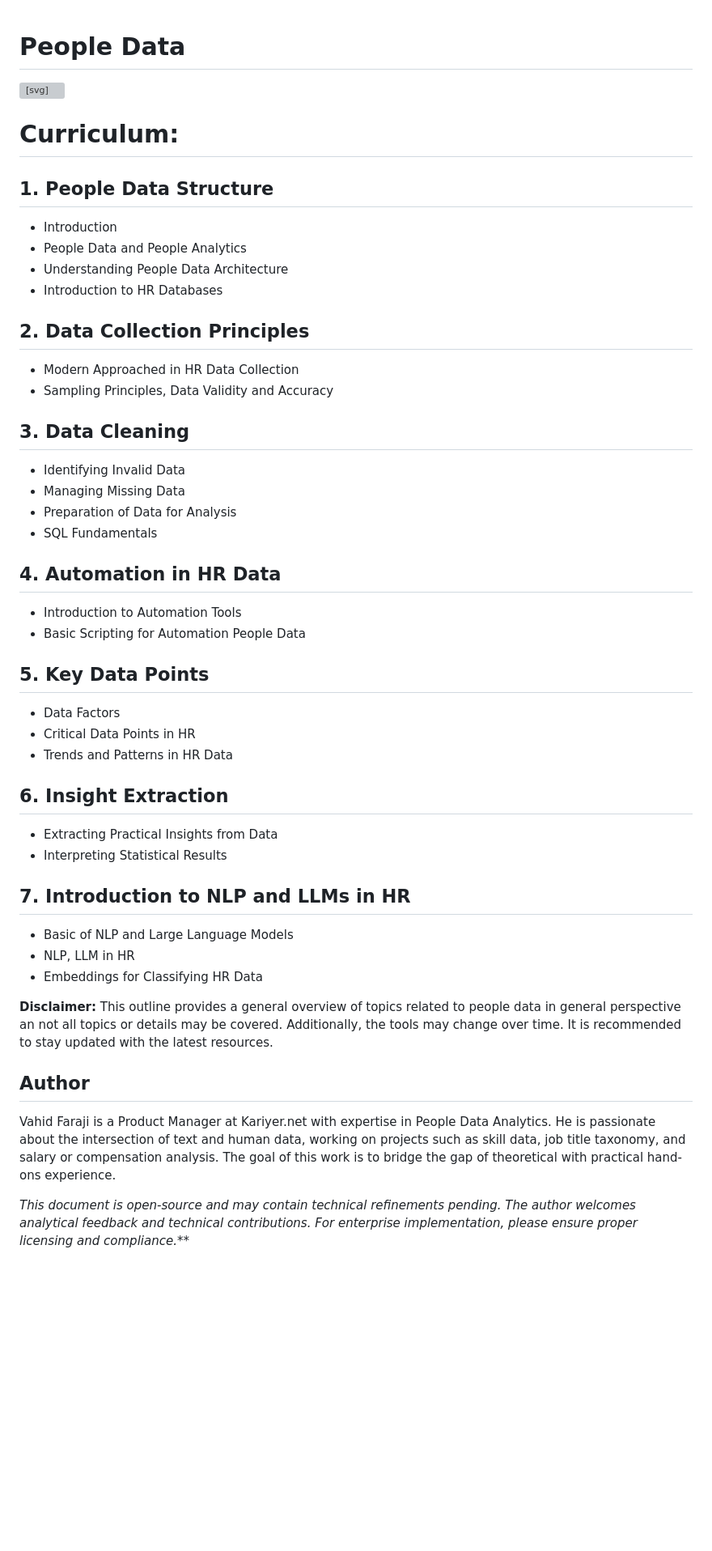
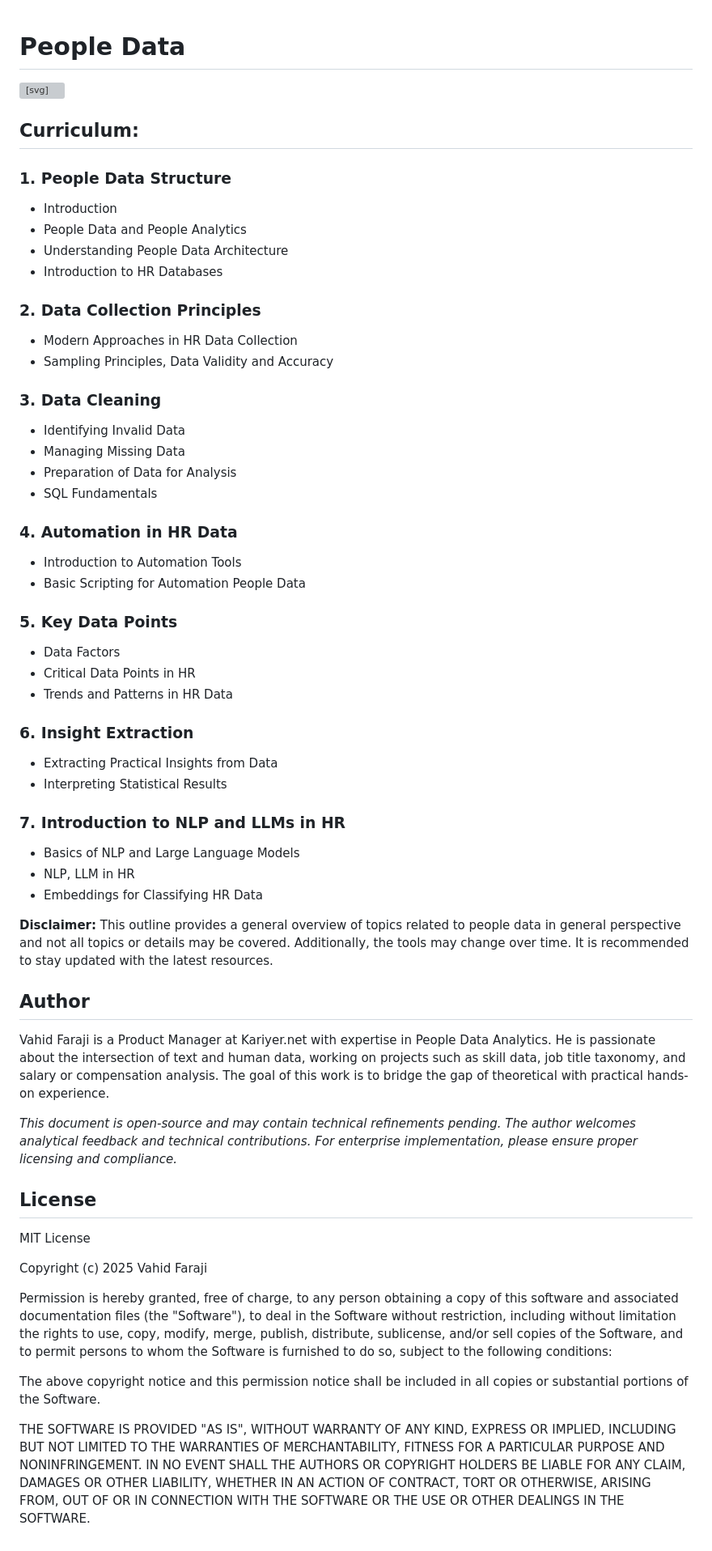
Before and after one commit to vfaraji89/peopledata, a Markdown page: README.md, the part around the change. Shown at 81% size. Drawn GitHub-style; blank space fills up the shorter version; grey boxes are pictures that could not be loaded.

```diff
--- a/README.md
+++ b/README.md
@@ -1,4 +1,3 @@
-
 # People Data
 
 <svg xmlns="http://www.w3.org/2000/svg" viewBox="0 0 400 300">
@@ -53,49 +52,70 @@
   <rect x="240" y="223" width="20" height="20" fill="#f5f5f5" rx="2" ry="2" />
 </svg>
 
+## Curriculum:
 
-# Curriculum:
+### 1. People Data Structure
+* Introduction
+* People Data and People Analytics
+* Understanding People Data Architecture
+* Introduction to HR Databases
 
-## 1. People Data Structure
-- Introduction
-- People Data and People Analytics
-- Understanding People Data Architecture
-- Introduction to HR Databases
+### 2. Data Collection Principles
+* Modern Approaches in HR Data Collection
+* Sampling Principles, Data Validity and Accuracy
 
-## 2. Data Collection Principles
-- Modern Approached in HR Data Collection
-- Sampling Principles, Data Validity and Accuracy
+### 3. Data Cleaning
+* Identifying Invalid Data
+* Managing Missing Data
+* Preparation of Data for Analysis
+* SQL Fundamentals
 
-## 3. Data Cleaning
-- Identifying Invalid Data
-- Managing Missing Data
-- Preparation of Data for Analysis
-- SQL Fundamentals
+### 4. Automation in HR Data
+* Introduction to Automation Tools
+* Basic Scripting for Automation People Data
 
-## 4. Automation in HR Data
-- Introduction to Automation Tools
-- Basic Scripting for Automation People Data
+### 5. Key Data Points
+* Data Factors
+* Critical Data Points in HR
+* Trends and Patterns in HR Data
 
-## 5. Key Data Points
-- Data Factors
-- Critical Data Points in HR
-- Trends and Patterns in HR Data
+### 6. Insight Extraction
+* Extracting Practical Insights from Data
+* Interpreting Statistical Results
 
-## 6. Insight Extraction
-- Extracting Practical Insights from Data
-- Interpreting Statistical Results
+### 7. Introduction to NLP and LLMs in HR
+* Basics of NLP and Large Language Models
+* NLP, LLM in HR
+* Embeddings for Classifying HR Data
 
-## 7. Introduction to NLP and LLMs in HR
-- Basic of NLP and Large Language Models
-- NLP, LLM in HR
-- Embeddings for Classifying HR Data
-
-**Disclaimer:** This outline provides a general overview of topics related to people data in general perspective an not all topics or details may be covered.
-Additionally, the tools may change over time. It is recommended to stay updated with the latest resources.
+**Disclaimer:** This outline provides a general overview of topics related to people data in general perspective and not all topics or details may be covered. Additionally, the tools may change over time. It is recommended to stay updated with the latest resources.
 
 ## Author
-Vahid Faraji is a Product Manager at Kariyer.net with expertise in People Data Analytics.
-He is passionate about the intersection of text and human data, working on projects such as skill data, job title taxonomy, and salary or compensation analysis.
-The goal of this work is to bridge the gap of theoretical  with practical hand-ons experience.
 
-*This document is open-source and may contain technical refinements pending. The author welcomes analytical feedback and technical contributions. For enterprise implementation, please ensure proper licensing and compliance.***
+Vahid Faraji is a Product Manager at Kariyer.net with expertise in People Data Analytics. He is passionate about the intersection of text and human data, working on projects such as skill data, job title taxonomy, and salary or compensation analysis. The goal of this work is to bridge the gap of theoretical with practical hands-on experience.
+
+*This document is open-source and may contain technical refinements pending. The author welcomes analytical feedback and technical contributions. For enterprise implementation, please ensure proper licensing and compliance.*
+
+## License
+
+MIT License
+
+Copyright (c) 2025 Vahid Faraji
+
+Permission is hereby granted, free of charge, to any person obtaining a copy
+of this software and associated documentation files (the "Software"), to deal
+in the Software without restriction, including without limitation the rights
+to use, copy, modify, merge, publish, distribute, sublicense, and/or sell
+copies of the Software, and to permit persons to whom the Software is
+furnished to do so, subject to the following conditions:
+
+The above copyright notice and this permission notice shall be included in all
+copies or substantial portions of the Software.
+
+THE SOFTWARE IS PROVIDED "AS IS", WITHOUT WARRANTY OF ANY KIND, EXPRESS OR
+IMPLIED, INCLUDING BUT NOT LIMITED TO THE WARRANTIES OF MERCHANTABILITY,
+FITNESS FOR A PARTICULAR PURPOSE AND NONINFRINGEMENT. IN NO EVENT SHALL THE
+AUTHORS OR COPYRIGHT HOLDERS BE LIABLE FOR ANY CLAIM, DAMAGES OR OTHER
+LIABILITY, WHETHER IN AN ACTION OF CONTRACT, TORT OR OTHERWISE, ARISING FROM,
+OUT OF OR IN CONNECTION WITH THE SOFTWARE OR THE USE OR OTHER DEALINGS IN THE
+SOFTWARE.
```
